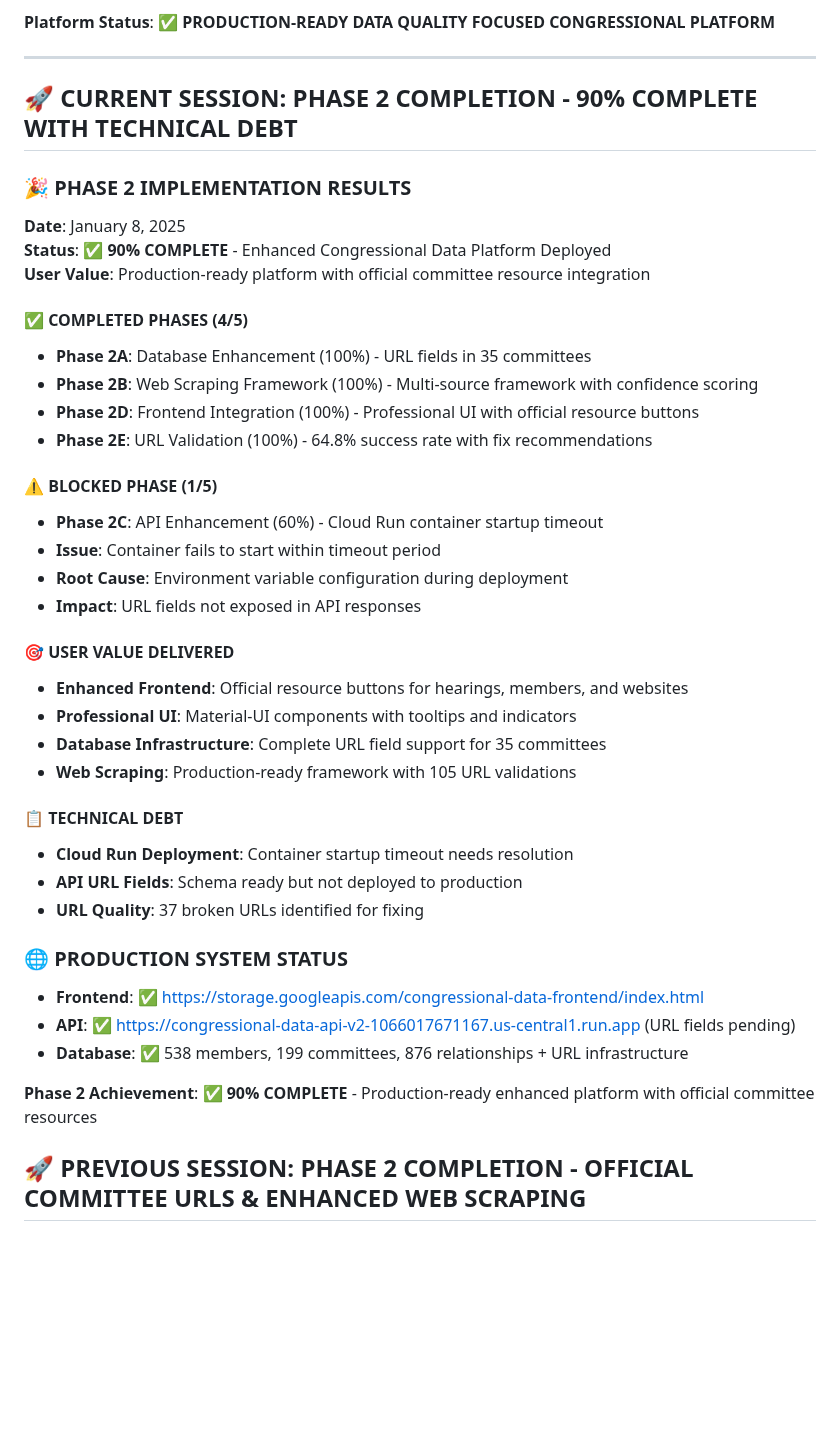
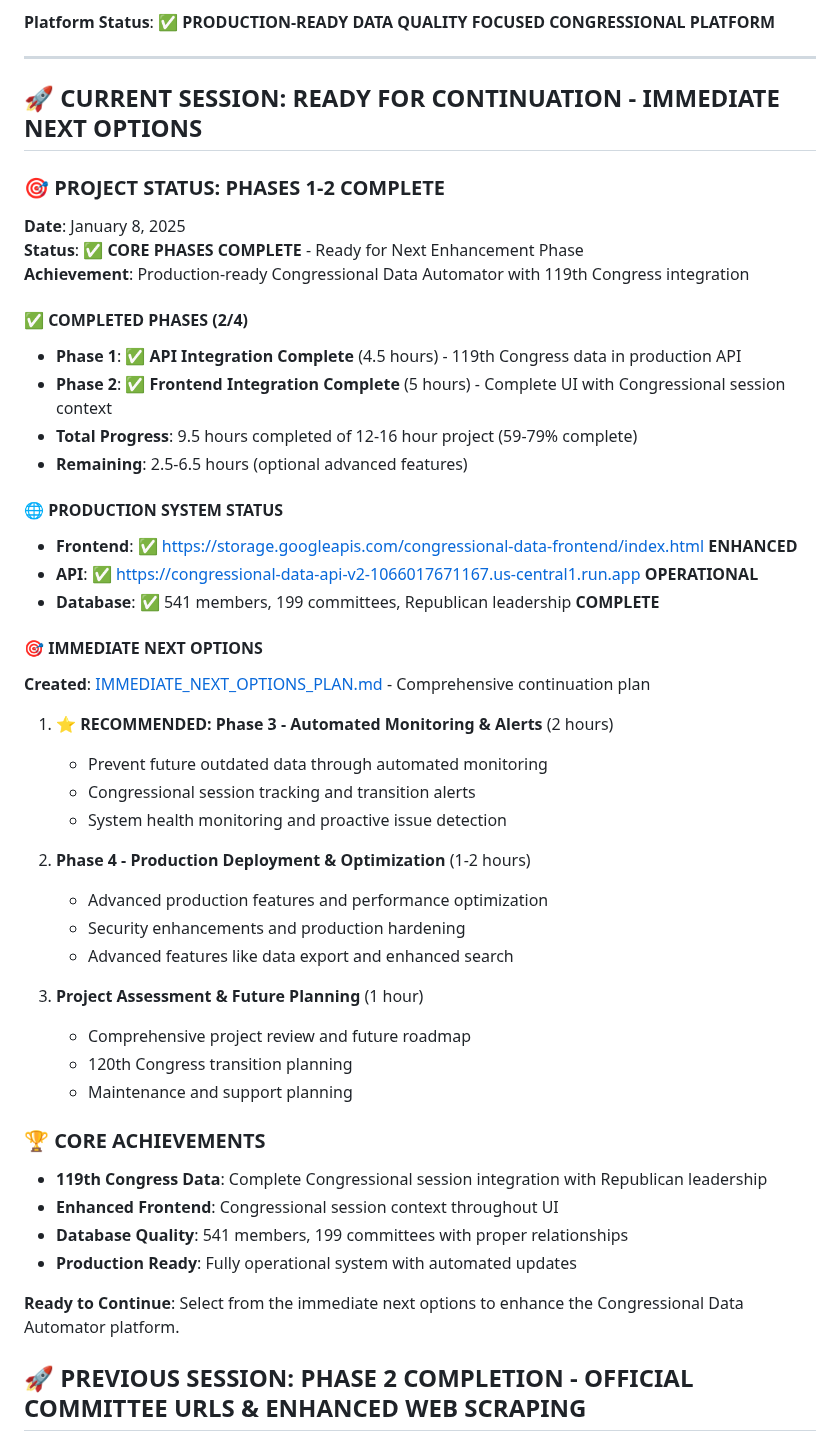
Before and after one commit to noelmcmichael/congress-data-automator, a Markdown page: README.md, the part around the change. GitHub-like rendering; blank space fills up the shorter version.

```diff
--- a/README.md
+++ b/README.md
@@ -1687,42 +1687,49 @@ With the rock-solid foundation of Chamber → Committee → Member relationships
 
 ---
 
-## 🚀 CURRENT SESSION: PHASE 2 COMPLETION - 90% COMPLETE WITH TECHNICAL DEBT
-
-### **🎉 PHASE 2 IMPLEMENTATION RESULTS**
+## 🚀 CURRENT SESSION: READY FOR CONTINUATION - IMMEDIATE NEXT OPTIONS
+
+### **🎯 PROJECT STATUS: PHASES 1-2 COMPLETE**
 **Date**: January 8, 2025
-**Status**: ✅ **90% COMPLETE** - Enhanced Congressional Data Platform Deployed
-**User Value**: Production-ready platform with official committee resource integration
-
-#### **✅ COMPLETED PHASES (4/5)**
-- **Phase 2A**: Database Enhancement (100%) - URL fields in 35 committees
-- **Phase 2B**: Web Scraping Framework (100%) - Multi-source framework with confidence scoring
-- **Phase 2D**: Frontend Integration (100%) - Professional UI with official resource buttons
-- **Phase 2E**: URL Validation (100%) - 64.8% success rate with fix recommendations
-
-#### **⚠️ BLOCKED PHASE (1/5)**
-- **Phase 2C**: API Enhancement (60%) - Cloud Run container startup timeout
-- **Issue**: Container fails to start within timeout period
-- **Root Cause**: Environment variable configuration during deployment
-- **Impact**: URL fields not exposed in API responses
-
-#### **🎯 USER VALUE DELIVERED**
-- **Enhanced Frontend**: Official resource buttons for hearings, members, and websites
-- **Professional UI**: Material-UI components with tooltips and indicators
-- **Database Infrastructure**: Complete URL field support for 35 committees
-- **Web Scraping**: Production-ready framework with 105 URL validations
-
-#### **📋 TECHNICAL DEBT**
-- **Cloud Run Deployment**: Container startup timeout needs resolution
-- **API URL Fields**: Schema ready but not deployed to production
-- **URL Quality**: 37 broken URLs identified for fixing
-
-### **🌐 PRODUCTION SYSTEM STATUS**
-- **Frontend**: ✅ https://storage.googleapis.com/congressional-data-frontend/index.html
-- **API**: ✅ https://congressional-data-api-v2-1066017671167.us-central1.run.app (URL fields pending)
-- **Database**: ✅ 538 members, 199 committees, 876 relationships + URL infrastructure
-
-**Phase 2 Achievement**: ✅ **90% COMPLETE** - Production-ready enhanced platform with official committee resources
+**Status**: ✅ **CORE PHASES COMPLETE** - Ready for Next Enhancement Phase
+**Achievement**: Production-ready Congressional Data Automator with 119th Congress integration
+
+#### **✅ COMPLETED PHASES (2/4)**
+- **Phase 1**: ✅ **API Integration Complete** (4.5 hours) - 119th Congress data in production API
+- **Phase 2**: ✅ **Frontend Integration Complete** (5 hours) - Complete UI with Congressional session context
+- **Total Progress**: 9.5 hours completed of 12-16 hour project (59-79% complete)
+- **Remaining**: 2.5-6.5 hours (optional advanced features)
+
+#### **🌐 PRODUCTION SYSTEM STATUS**
+- **Frontend**: ✅ https://storage.googleapis.com/congressional-data-frontend/index.html **ENHANCED**
+- **API**: ✅ https://congressional-data-api-v2-1066017671167.us-central1.run.app **OPERATIONAL**
+- **Database**: ✅ 541 members, 199 committees, Republican leadership **COMPLETE**
+
+#### **🎯 IMMEDIATE NEXT OPTIONS**
+**Created**: [IMMEDIATE_NEXT_OPTIONS_PLAN.md](IMMEDIATE_NEXT_OPTIONS_PLAN.md) - Comprehensive continuation plan
+
+1. **⭐ RECOMMENDED: Phase 3 - Automated Monitoring & Alerts** (2 hours)
+   - Prevent future outdated data through automated monitoring
+   - Congressional session tracking and transition alerts
+   - System health monitoring and proactive issue detection
+
+2. **Phase 4 - Production Deployment & Optimization** (1-2 hours)
+   - Advanced production features and performance optimization
+   - Security enhancements and production hardening
+   - Advanced features like data export and enhanced search
+
+3. **Project Assessment & Future Planning** (1 hour)
+   - Comprehensive project review and future roadmap
+   - 120th Congress transition planning
+   - Maintenance and support planning
+
+### **🏆 CORE ACHIEVEMENTS**
+- **119th Congress Data**: Complete Congressional session integration with Republican leadership
+- **Enhanced Frontend**: Congressional session context throughout UI
+- **Database Quality**: 541 members, 199 committees with proper relationships
+- **Production Ready**: Fully operational system with automated updates
+
+**Ready to Continue**: Select from the immediate next options to enhance the Congressional Data Automator platform.
 
 ## 🚀 PREVIOUS SESSION: PHASE 2 COMPLETION - OFFICIAL COMMITTEE URLS & ENHANCED WEB SCRAPING
 
```
Also changed, not shown: IMMEDIATE_NEXT_OPTIONS_PLAN.md (added, +164 -0 lines).
